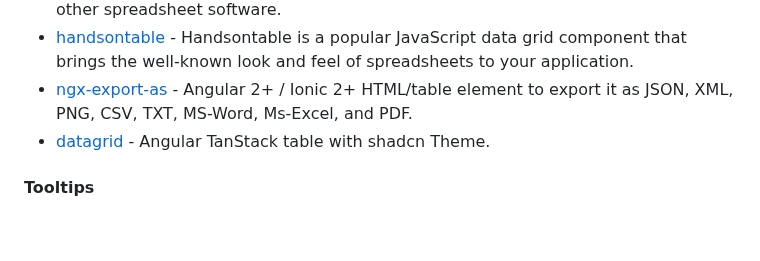
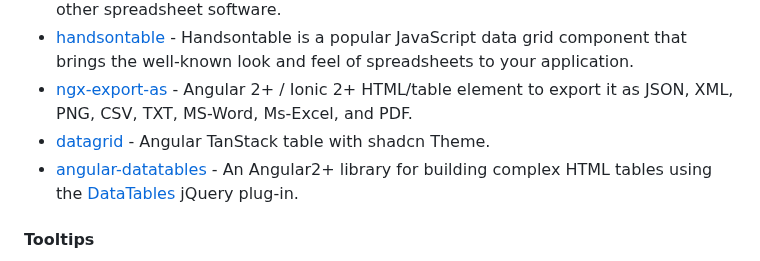
Before and after one commit to francomattar/awesome-git-angular, a Markdown page: README.md, the part around the change. Rendered like a GitHub page; blank space fills up the shorter version.

Commit message:
docs: add angular-datatables (#691)

```diff
--- a/README.md
+++ b/README.md
@@ -1083,6 +1083,7 @@ Angular 7+ Validator, a library handle validation messages easy and automatic.
 * [handsontable](https://handsontable.com/docs/javascript-data-grid/angular-installation/) - Handsontable is a popular JavaScript data grid component that brings the well-known look and feel of spreadsheets to your application.
 * [ngx-export-as](https://github.com/wnabil/ngx-export-as) - Angular 2+ / Ionic 2+ HTML/table element to export it as JSON, XML, PNG, CSV, TXT, MS-Word, Ms-Excel, and PDF.
 * [datagrid](https://github.com/radix-ng/datagrid) - Angular TanStack table with shadcn Theme.
+* [angular-datatables](https://github.com/l-lin/angular-datatables) - An Angular2+ library for building complex HTML tables using the [DataTables](https://datatables.net) jQuery plug-in.
 
 #### Tooltips
 
```
